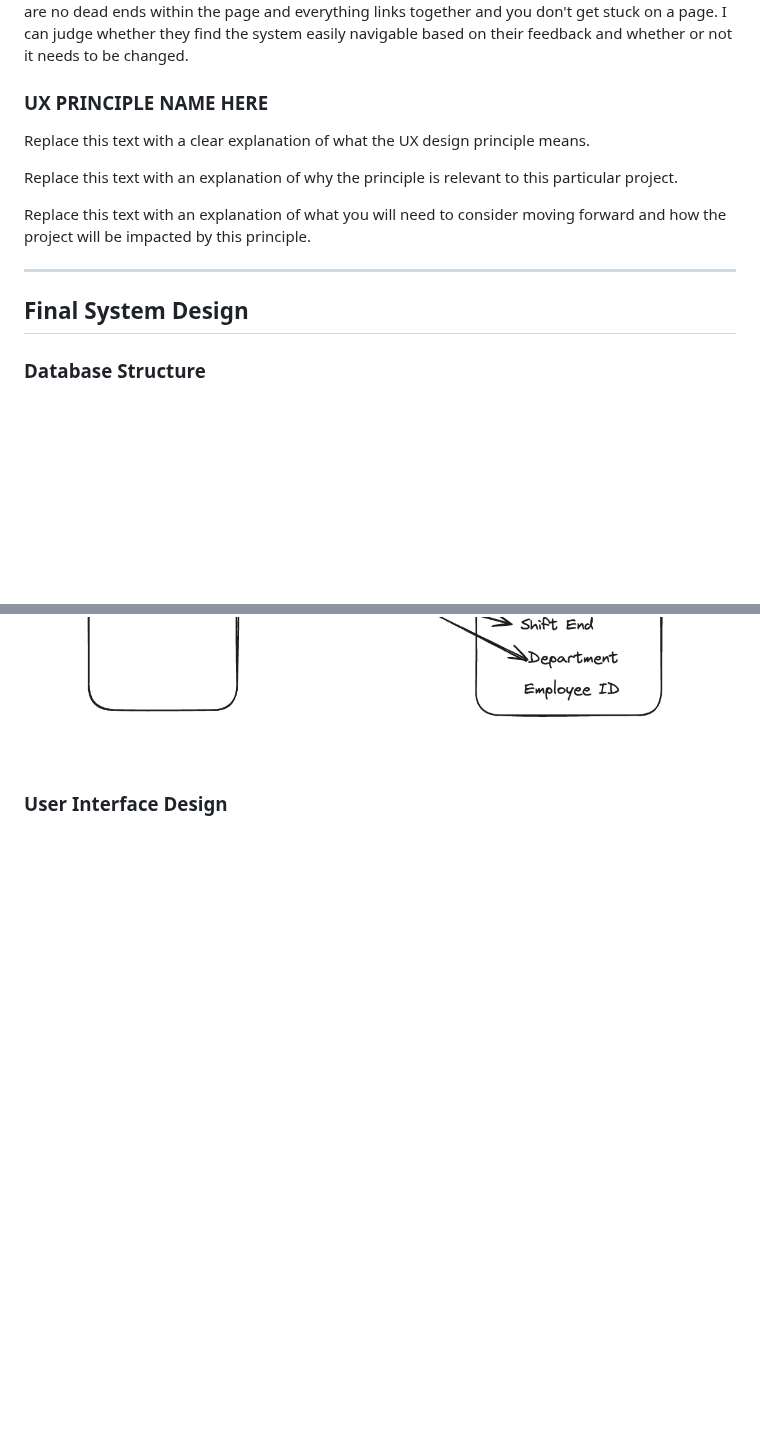
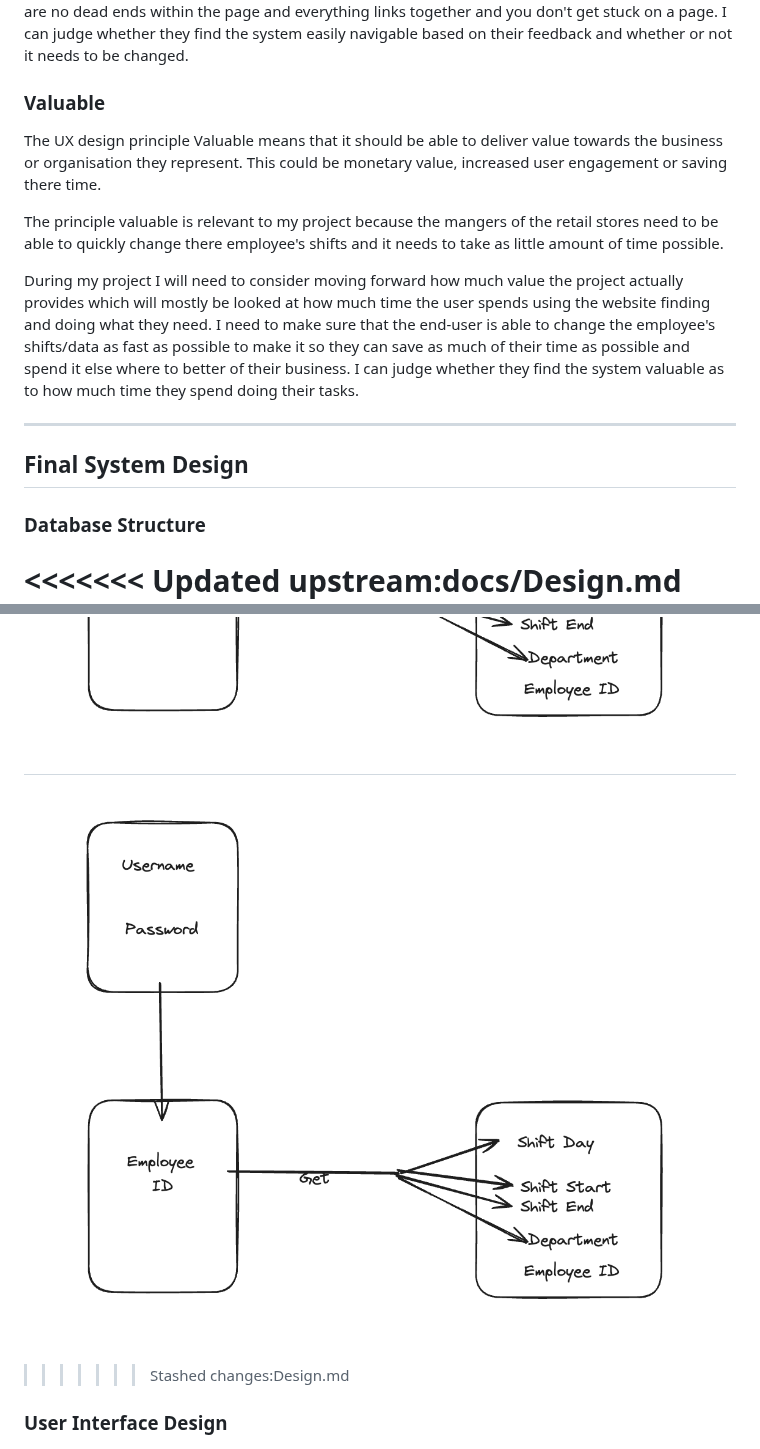
Before and after one commit to waimea-wlpapps/300dtd-assessment, a Markdown page: docs/Design.md, 2 parts joined by grey strips. Rendered like a GitHub page; blank space fills up the shorter version.

```diff
--- a/docs/Design.md
+++ b/docs/Design.md
@@ -96,13 +96,16 @@ I will need to consider how easily my system is to navigate in. I will need to m
 
 
 
-### UX PRINCIPLE NAME HERE
+### Valuable
 
-Replace this text with a clear explanation of what the UX design principle means.
 
-Replace this text with an explanation of why the principle is relevant to this particular project.
+The UX design principle Valuable means that it should be able to deliver value towards the business or organisation they represent. This could be monetary value, increased user engagement or saving there time.
 
-Replace this text with an explanation of what you will need to consider moving forward and how the project will be impacted by this principle.
+The principle valuable is relevant to my project because the mangers of the retail stores need to be able to quickly change there employee's shifts and it needs to take as little amount of time possible.
+
+
+During my project I will need to consider moving forward how much value the project actually provides which will mostly be looked at how much time the user spends using the website finding and doing what they need. I need to make sure that the end-user is able to change the employee's shifts/data as fast as possible to make it so they can save as much of their time as possible and spend it else where to better of their business. I can judge whether they find the system valuable as to how much time they spend doing their tasks.
+
 
 
 -------------------------------------------------
@@ -111,7 +114,11 @@ Replace this text with an explanation of what you will need to consider moving f
 
 ### Database Structure
 
+<<<<<<< Updated upstream:docs/Design.md
 ![Database](images/database.png)
+=======
+![Database](images/database.png )
+>>>>>>> Stashed changes:Design.md
 
 ### User Interface Design
 
```
